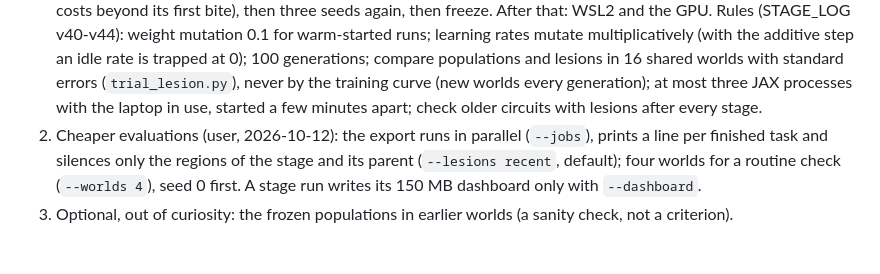
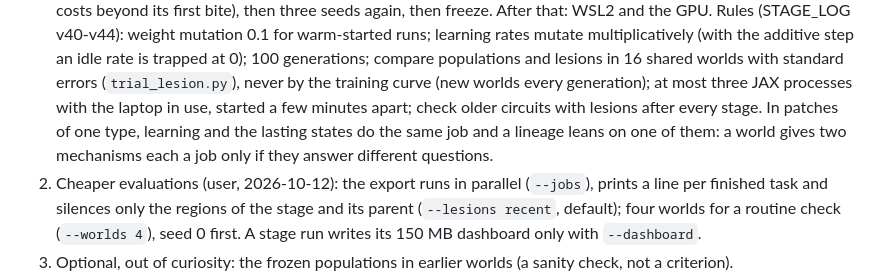
Before and after one commit to EWitting/life-evolution-of-intelligence, a Markdown page: docs/STATUS.md, the part around the change. GitHub-like rendering; blank space fills up the shorter version.

Commit message:
STATUS: restore a rule

```diff
--- a/docs/STATUS.md
+++ b/docs/STATUS.md
@@ -78,7 +78,9 @@ remapping the stored populations and freezing again.
    (with the additive step an idle rate is trapped at 0); 100 generations; compare populations and lesions in 16
    shared worlds with standard errors (`trial_lesion.py`), never by the training curve (new worlds every
    generation); at most three JAX processes with the laptop in use, started a few minutes apart; check older
-   circuits with lesions after every stage.
+   circuits with lesions after every stage. In patches of one type, learning and the lasting states do the same
+   job and a lineage leans on one of them: a world gives two mechanisms each a job only if they answer different
+   questions.
 2. Cheaper evaluations (user, 2026-10-12): the export runs in parallel (`--jobs`), prints a line per finished
    task and silences only the regions of the stage and its parent (`--lesions recent`, default); four worlds for a
    routine check (`--worlds 4`), seed 0 first. A stage run writes its 150 MB dashboard only with `--dashboard`.
```
